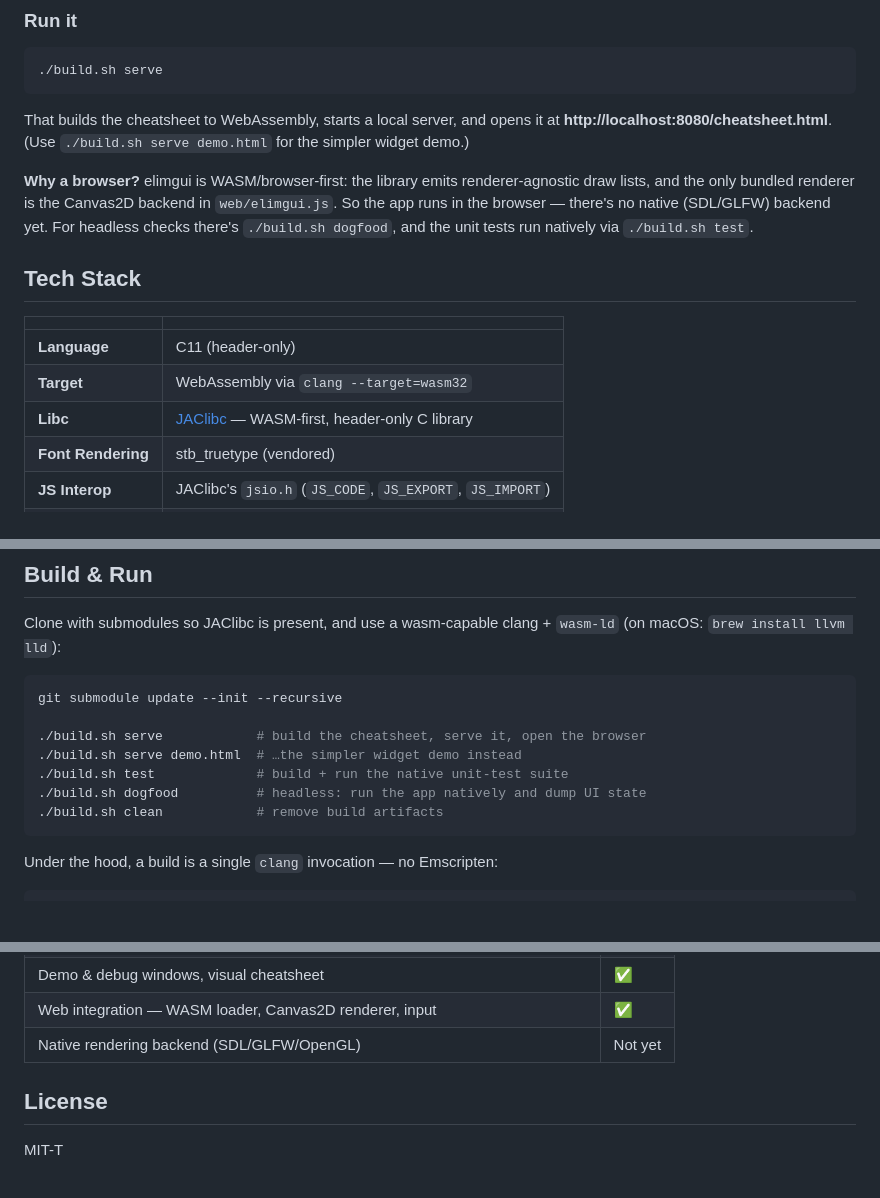
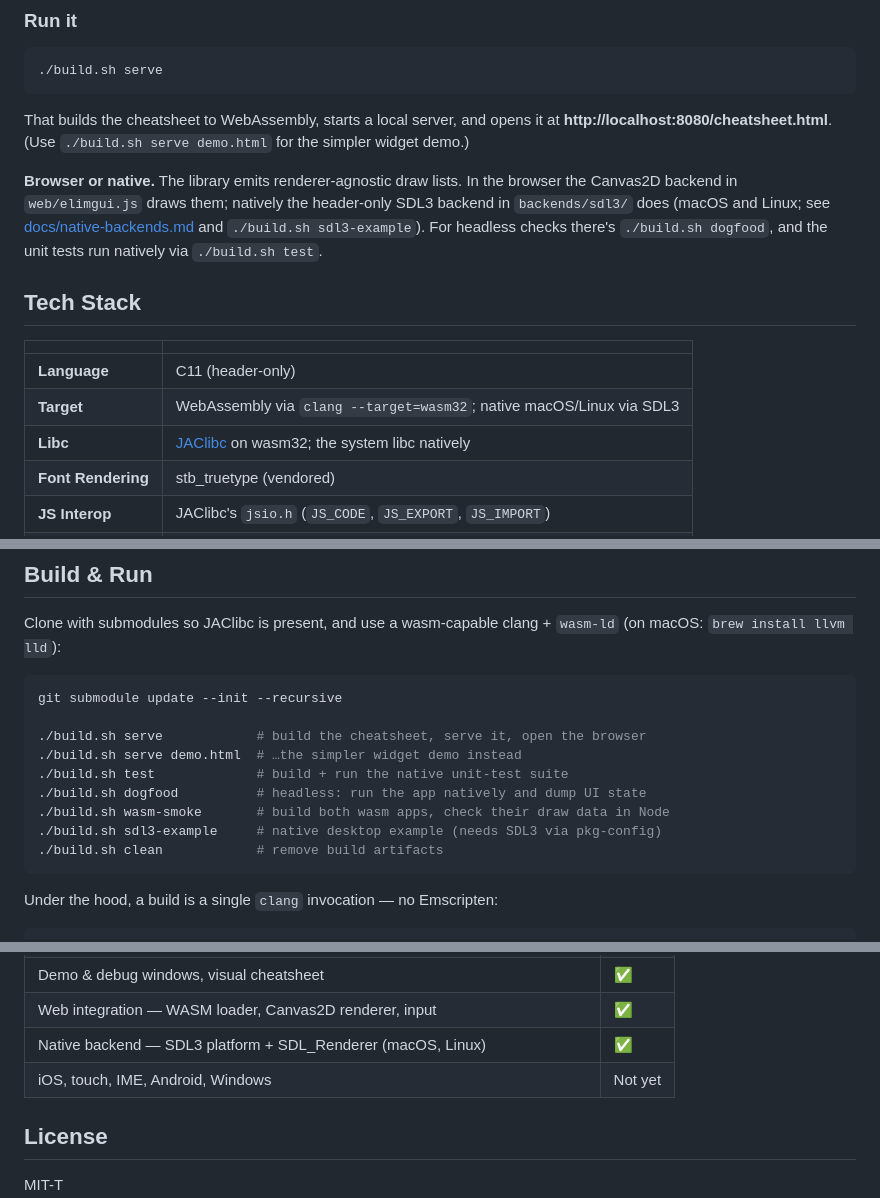
Before and after one commit to dcherrera/elimgui, a Markdown page: README.md, 3 parts joined by grey strips. GitHub-like rendering; blank space fills up the shorter version.

Commit message:
README: native SDL3 backend status and build commands

````diff
--- a/README.md
+++ b/README.md
@@ -24,15 +24,15 @@ The repo ships an interactive **visual cheatsheet** — an elimgui app that show
 
 That builds the cheatsheet to WebAssembly, starts a local server, and opens it at **http://localhost:8080/cheatsheet.html**. (Use `./build.sh serve demo.html` for the simpler widget demo.)
 
-**Why a browser?** elimgui is WASM/browser-first: the library emits renderer-agnostic draw lists, and the only bundled renderer is the Canvas2D backend in `web/elimgui.js`. So the app runs in the browser — there's no native (SDL/GLFW) backend yet. For headless checks there's `./build.sh dogfood`, and the unit tests run natively via `./build.sh test`.
+**Browser or native.** The library emits renderer-agnostic draw lists. In the browser the Canvas2D backend in `web/elimgui.js` draws them; natively the header-only SDL3 backend in `backends/sdl3/` does (macOS and Linux; see [docs/native-backends.md](docs/native-backends.md) and `./build.sh sdl3-example`). For headless checks there's `./build.sh dogfood`, and the unit tests run natively via `./build.sh test`.
 
 ## Tech Stack
 
 | | |
 |---|---|
 | **Language** | C11 (header-only) |
-| **Target** | WebAssembly via `clang --target=wasm32` |
-| **Libc** | [JAClibc](https://github.com/dcherrera/jaclibc) — WASM-first, header-only C library |
+| **Target** | WebAssembly via `clang --target=wasm32`; native macOS/Linux via SDL3 |
+| **Libc** | [JAClibc](https://github.com/dcherrera/jaclibc) on wasm32; the system libc natively |
 | **Font Rendering** | stb_truetype (vendored) |
 | **JS Interop** | JAClibc's `jsio.h` (`JS_CODE`, `JS_EXPORT`, `JS_IMPORT`) |
 | **Toolchain** | Clang + wasm-ld (no Emscripten) |
@@ -116,6 +116,8 @@ git submodule update --init --recursive
 ./build.sh serve demo.html  # …the simpler widget demo instead
 ./build.sh test             # build + run the native unit-test suite
 ./build.sh dogfood          # headless: run the app natively and dump UI state
+./build.sh wasm-smoke       # build both wasm apps, check their draw data in Node
+./build.sh sdl3-example     # native desktop example (needs SDL3 via pkg-config)
 ./build.sh clean            # remove build artifacts
 ```
 
@@ -142,7 +144,8 @@ Feature-complete: the full Dear ImGui feature set is implemented, covered by a n
 | Docking — dock space, split, tab, tear-out | ✅ |
 | Demo & debug windows, visual cheatsheet | ✅ |
 | Web integration — WASM loader, Canvas2D renderer, input | ✅ |
-| Native rendering backend (SDL/GLFW/OpenGL) | Not yet |
+| Native backend — SDL3 platform + SDL_Renderer (macOS, Linux) | ✅ |
+| iOS, touch, IME, Android, Windows | Not yet |
 
 ## License
 
````
